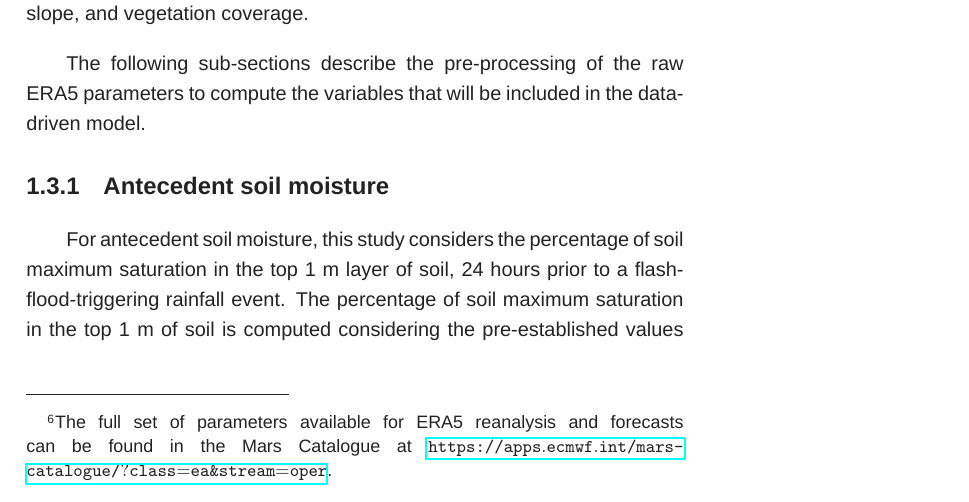
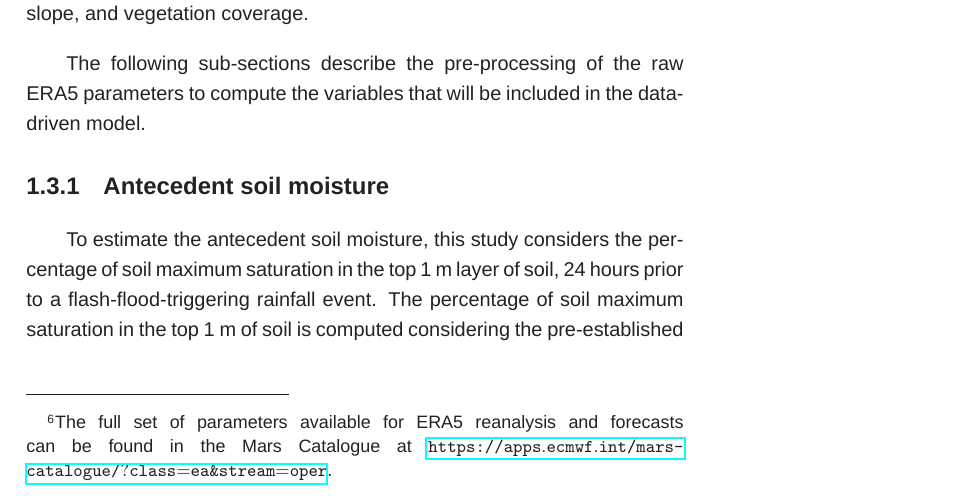
Before and after one commit to FatimaPillosu/thesis, a LaTeX thesis (main_thesis.tex, which reads chapter_04/chapter_04.tex): part of page 28 of 56, cut so that both start at the same text. Compiled offline with LuaLaTeX; a missing font is replaced by an installed copy or a similar font; a missing bibliography style is replaced by a similar one.

Commit message:
Updates from Overleaf

```diff
--- a/chapter_04/chapter_04.tex
+++ b/chapter_04/chapter_04.tex
@@ -80,7 +80,7 @@ The following sub-sections describe the pre-processing of the raw ERA5 parameter
 
 \subsection{Antecedent soil moisture}
 
-For antecedent soil moisture, this study considers the percentage of soil maximum saturation in the top 1 m layer of soil, 24 hours prior to a flash-flood-triggering rainfall event. The percentage of soil maximum saturation in the top 1 m of soil is computed considering the pre-established values of maximum soil saturation for different types of soil, and integrating those over layers 1, 2, and 3 of the volumetric soil water. Table \ref{max_saturation} shows the pre-defined values of maximum soil saturation used at ECMWF for different types of soil \citep{Balsamo_2009}:
+To estimate the antecedent soil moisture, this study considers the percentage of soil maximum saturation in the top 1 m layer of soil, 24 hours prior to a flash-flood-triggering rainfall event. The percentage of soil maximum saturation in the top 1 m of soil is computed considering the pre-established values of maximum soil saturation for different types of soil, and integrating those over layers 1, 2, and 3 of the volumetric soil water. Table \ref{max_saturation} shows the pre-defined values of maximum soil saturation used at ECMWF for different types of soil \citep{Balsamo_2009}:
 
 \begin{table}[htbp]
 \centering
```
